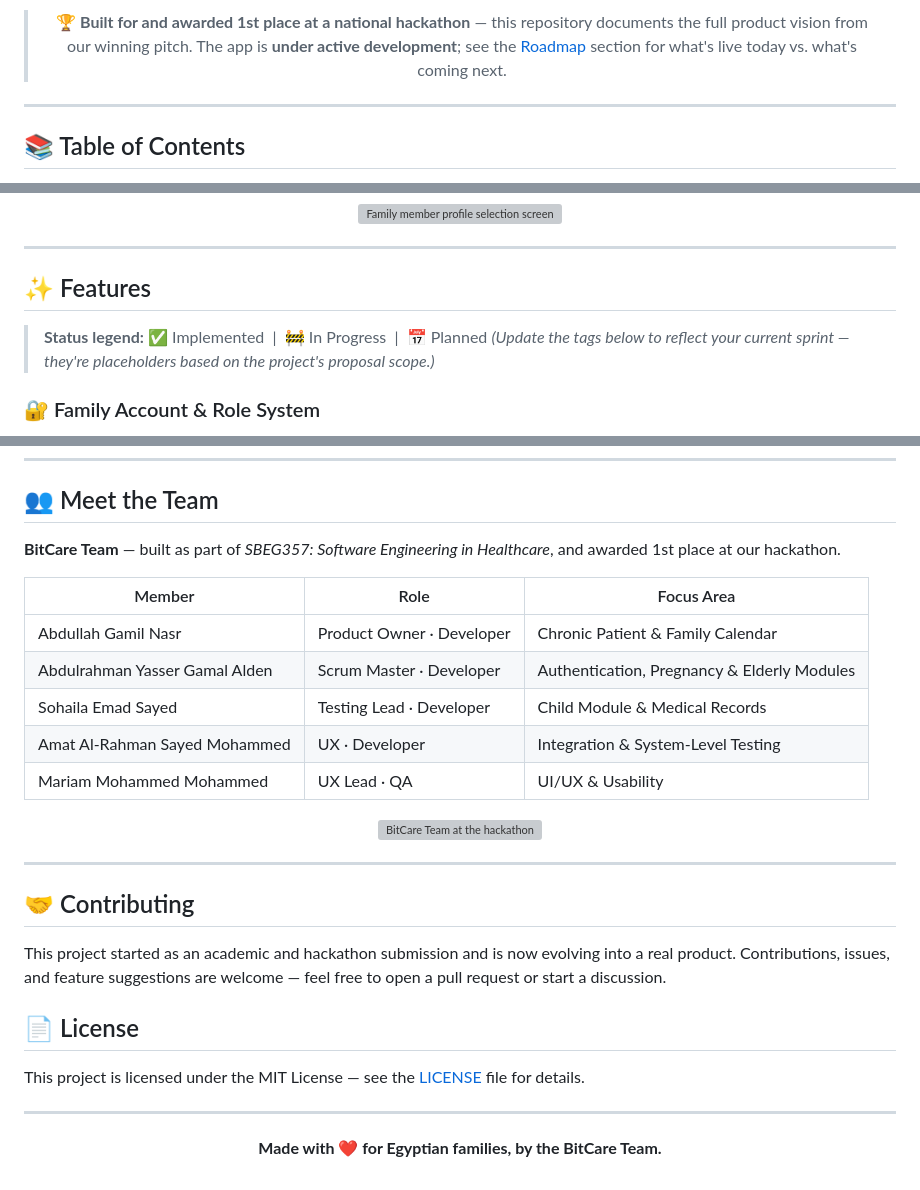
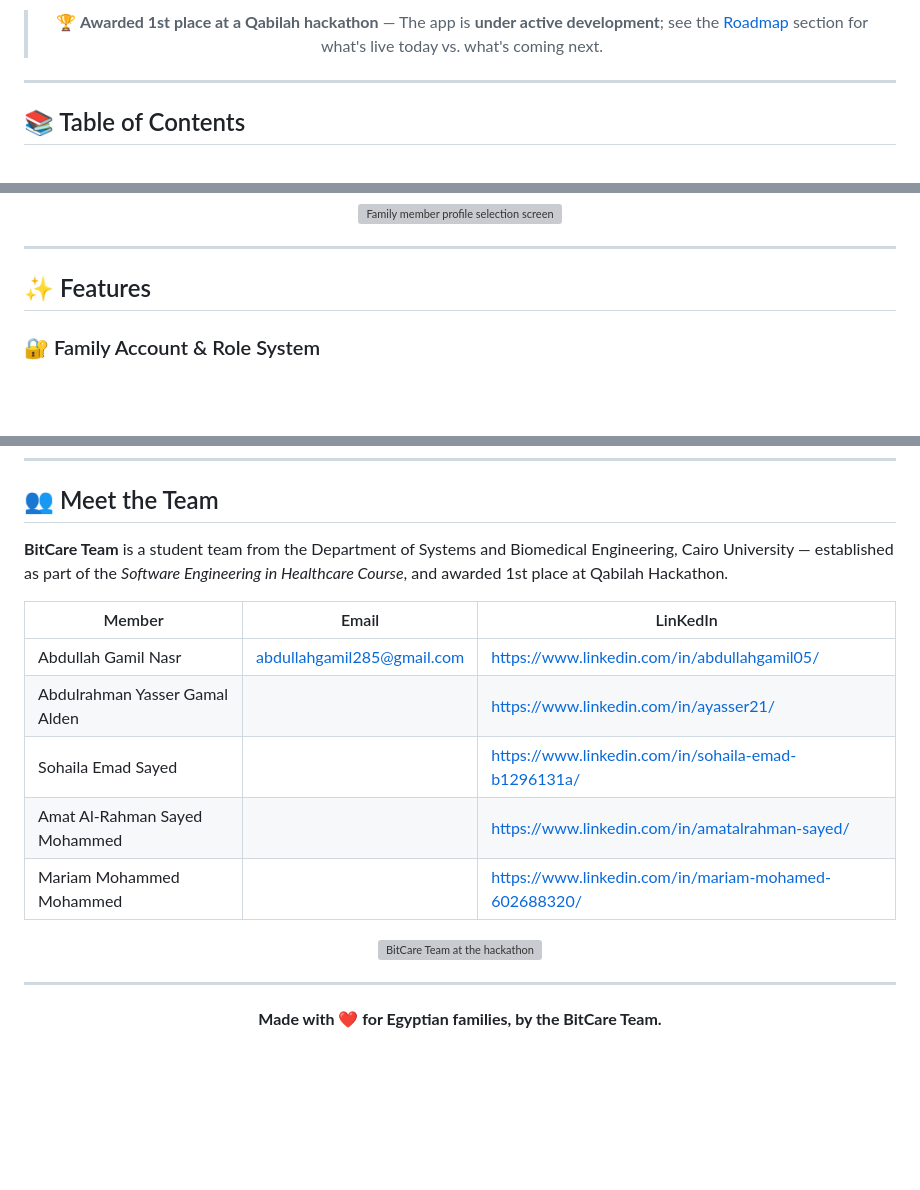
Before and after one commit to sohaila-emad/3elty, a Markdown page: README.md, 3 parts joined by grey strips. Drawn GitHub-style; blank space fills up the shorter version; grey boxes are pictures that could not be loaded.

```diff
--- a/README.md
+++ b/README.md
@@ -38,8 +32,7 @@ Suggested filename: docs/screenshots/hero-banner.png
 </p>
 
 <blockquote align="center">
-🏆 <b>Built for and awarded 1st place at a national hackathon</b> — this repository documents the full product
-vision from our winning pitch. The app is <b>under active development</b>; see the <a href="#️-roadmap">Roadmap</a>
+🏆 <b>Awarded 1st place at a Qabilah hackathon</b> — The app is <b>under active development</b>; see the <a href="#️-roadmap">Roadmap</a>
 section for what's live today vs. what's coming next.
 </blockquote>
 
@@ -159,10 +150,6 @@ Suggested filename: docs/screenshots/profile-selection.png
 ---
 
 ## ✨ Features
-
-> **Status legend:** ✅ Implemented &nbsp;|&nbsp; 🚧 In Progress &nbsp;|&nbsp; 📅 Planned
-> *(Update the tags below to reflect your current sprint — they're placeholders based on the
-> project's proposal scope.)*
 
 ### 🔐 Family Account & Role System
 - One Family Admin account represents the entire household
@@ -439,16 +382,15 @@ flutter test integration_test
 
 ## 👥 Meet the Team
 
-**BitCare Team** — built as part of *SBEG357: Software Engineering in Healthcare*, and awarded
-1st place at our hackathon.
+**BitCare Team** is a student team from the Department of Systems and Biomedical Engineering, Cairo University — established as part of the *Software Engineering in Healthcare Course*, and awarded 1st place at Qabilah Hackathon.
 
-| Member | Role | Focus Area |
+| Member | Email | LinKedIn |
 |---|---|---|
-| Abdullah Gamil Nasr | Product Owner · Developer | Chronic Patient & Family Calendar |
-| Abdulrahman Yasser Gamal Alden | Scrum Master · Developer | Authentication, Pregnancy & Elderly Modules |
-| Sohaila Emad Sayed | Testing Lead · Developer | Child Module & Medical Records |
-| Amat Al-Rahman Sayed Mohammed | UX · Developer | Integration & System-Level Testing |
-| Mariam Mohammed Mohammed | UX Lead · QA | UI/UX & Usability |
+| Abdullah Gamil Nasr | abdullahgamil285@gmail.com  | https://www.linkedin.com/in/abdullahgamil05/ |
+| Abdulrahman Yasser Gamal Alden |  | https://www.linkedin.com/in/ayasser21/ |
+| Sohaila Emad Sayed |  | https://www.linkedin.com/in/sohaila-emad-b1296131a/ |
+| Amat Al-Rahman Sayed Mohammed |  | https://www.linkedin.com/in/amatalrahman-sayed/ |
+| Mariam Mohammed Mohammed |  | https://www.linkedin.com/in/mariam-mohamed-602688320/ |
 
 <!--
 🖼️ SCREENSHOT / IMAGE PLACEHOLDER #14 — TEAM PHOTO
@@ -462,18 +404,6 @@ Suggested filename: docs/screenshots/team-photo.png
 
 ---
 
-## 🤝 Contributing
-
-This project started as an academic and hackathon submission and is now evolving into a real
-product. Contributions, issues, and feature suggestions are welcome — feel free to open a
-pull request or start a discussion.
-
-## 📄 License
-
-This project is licensed under the MIT License — see the [LICENSE](./LICENSE) file for details.
-
----
-
 <div align="center">
 
 **Made with ❤️ for Egyptian families, by the BitCare Team.**
```
Also changed, not shown: other parts of README.md (+2 -54 lines).
